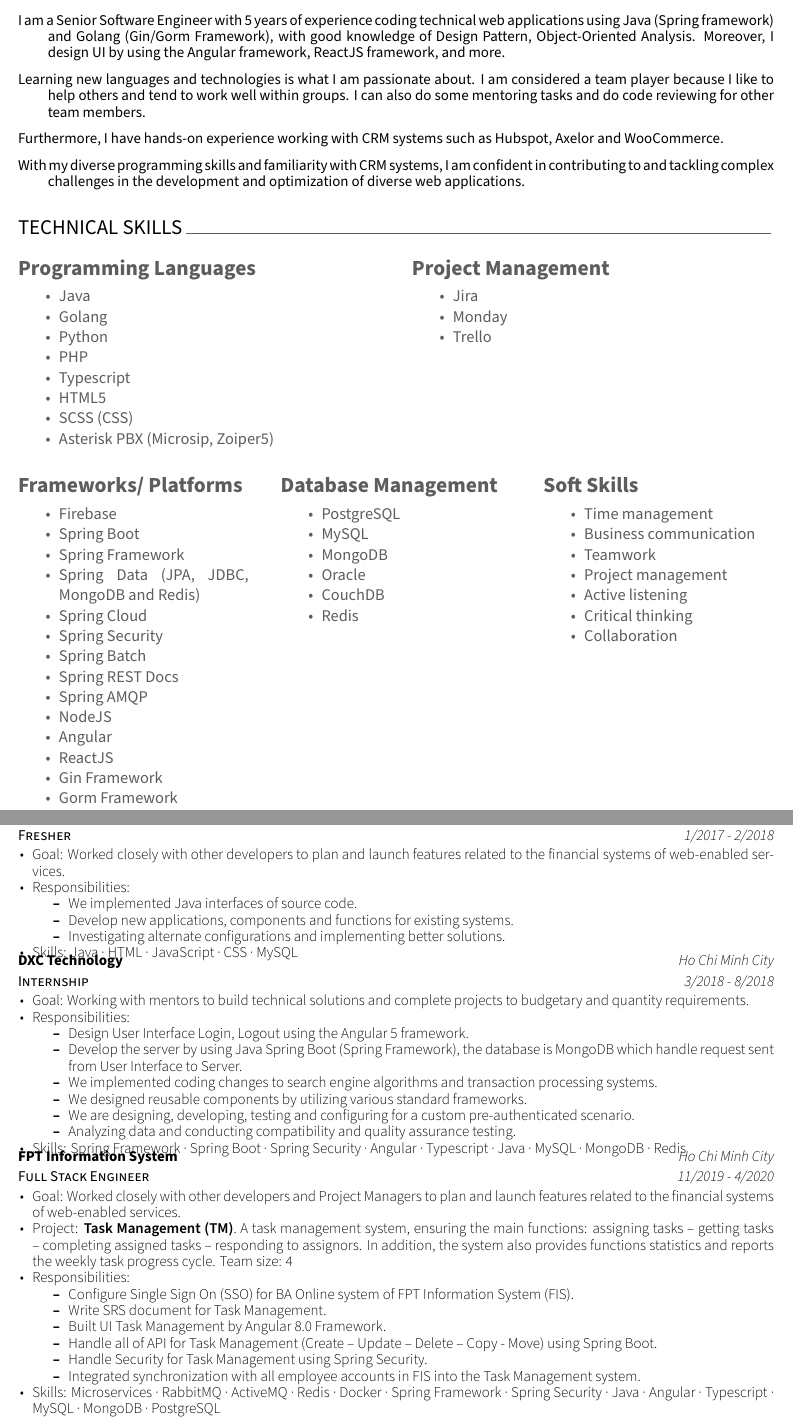
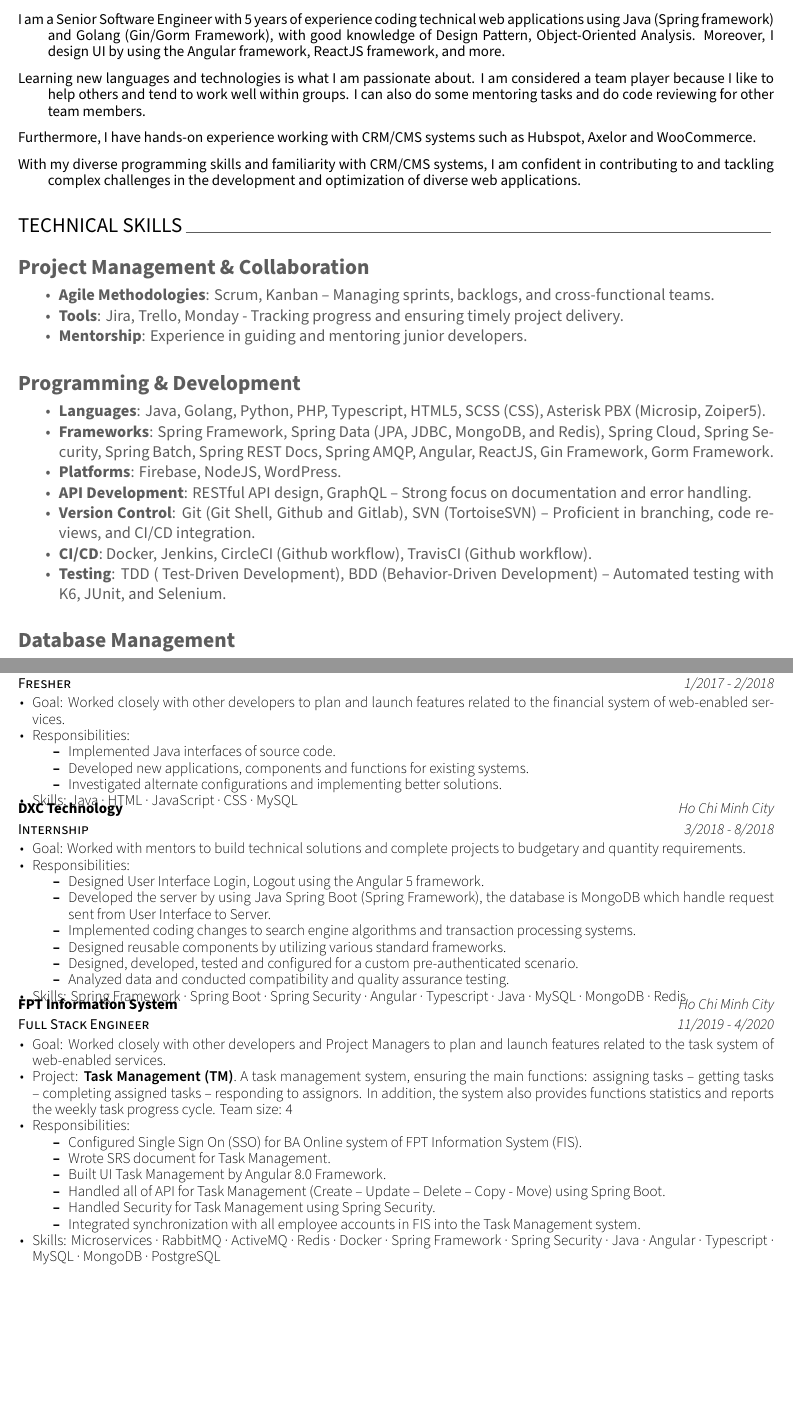
Before and after one commit to pnguyen215/resume.latex, a LaTeX CV (resume.tex, which reads cv/companies/dxc.tex, cv/companies/fis.tex, cv/companies/mcom-solutions.tex): two parts of pages 1 and 3 of 5, joined at a grey line, cut so that both start at the same text, the shorter picture padded with empty space. Compiled offline with XeLaTeX.

Commit message:
:wrench: chore: modified my resume to v3 #1

```diff
--- a/cv/companies/dxc.tex
+++ b/cv/companies/dxc.tex
@@ -6,16 +6,16 @@
     {3/2018 - 8/2018} % Date(s)
     {
       \begin{cvitems} % Description(s)
-        \item {Goal: Working with mentors to build technical solutions and complete projects to budgetary and quantity requirements.}
+        \item {Goal: Worked with mentors to build technical solutions and complete projects to budgetary and quantity requirements.}
         \item {Responsibilities: }
         {
             \begin{itemize} % Item(s)
-                \item {Design User Interface Login, Logout using the Angular 5 framework.}
-                \item {Develop the server by using Java Spring Boot (Spring Framework), the database is MongoDB which handle request sent from User Interface to Server.}
-                \item {We implemented coding changes to search engine algorithms and transaction processing systems.}
-                \item {We designed reusable components by utilizing various standard frameworks.}
-                \item {We are designing, developing, testing and configuring for a custom pre-authenticated scenario.}
-                \item {Analyzing data and conducting compatibility and quality assurance testing.}
+                \item {Designed User Interface Login, Logout using the Angular 5 framework.}
+                \item {Developed the server by using Java Spring Boot (Spring Framework), the database is MongoDB which handle request sent from User Interface to Server.}
+                \item {Implemented coding changes to search engine algorithms and transaction processing systems.}
+                \item {Designed reusable components by utilizing various standard frameworks.}
+                \item {Designed, developed, tested and configured for a custom pre-authenticated scenario.}
+                \item {Analyzed data and conducted compatibility and quality assurance testing.}
             \end{itemize}
         }
         \item {Skills: Spring Framework · Spring Boot · Spring Security · Angular · Typescript · Java · MySQL · MongoDB · Redis}
--- a/cv/companies/fis.tex
+++ b/cv/companies/fis.tex
@@ -6,16 +6,16 @@
     {11/2019 - 4/2020} % Date(s)
     {
       \begin{cvitems} % Description(s)
-        \item {Goal: Worked closely with other developers and Project Managers to plan and launch features related to the financial systems of web-enabled services.}
+        \item {Goal: Worked closely with other developers and Project Managers to plan and launch features related to the task system of web-enabled services.}
         \item {Project: \textbf{Task Management (TM)}. A task management system, ensuring the main functions: assigning tasks – getting tasks – completing assigned tasks – responding to assignors. In addition, the system also provides functions statistics and reports the weekly task progress cycle. Team size: 4}
         \item {Responsibilities: }
         {
             \begin{itemize} % Item(s)
-                \item {Configure Single Sign On (SSO) for BA Online system of FPT Information System (FIS).}
-                \item {Write SRS document for Task Management.}
+                \item {Configured Single Sign On (SSO) for BA Online system of FPT Information System (FIS).}
+                \item {Wrote SRS document for Task Management.}
                 \item {Built UI Task Management by Angular 8.0 Framework.}
-                \item {Handle all of API for Task Management (Create – Update – Delete – Copy - Move) using Spring Boot.}
-                \item {Handle Security for Task Management using Spring Security.}
+                \item {Handled all of API for Task Management (Create – Update – Delete – Copy - Move) using Spring Boot.}
+                \item {Handled Security for Task Management using Spring Security.}
                 \item {Integrated synchronization with all employee accounts in FIS into the Task Management system.}
             \end{itemize}
         }
--- a/cv/companies/mcom-solutions.tex
+++ b/cv/companies/mcom-solutions.tex
@@ -6,13 +6,13 @@
     {1/2017 - 2/2018} % Date(s)
     {
       \begin{cvitems} % Description(s)
-        \item {Goal: Worked closely with other developers to plan and launch features related to the financial systems of web-enabled services.}
+        \item {Goal: Worked closely with other developers to plan and launch features related to the financial system of web-enabled services.}
         \item {Responsibilities: }
         {
             \begin{itemize} % Item(s)
-                \item {We implemented Java interfaces of source code.}
-                \item {Develop new applications, components and functions for existing systems.}
-                \item {Investigating alternate configurations and implementing better solutions.}
+                \item {Implemented Java interfaces of source code.}
+                \item {Developed new applications, components and functions for existing systems.}
+                \item {Investigated alternate configurations and implementing better solutions.}
             \end{itemize}
         }
         \item {Skills: Java · HTML · JavaScript · CSS · MySQL}
--- a/cv/companies/neyu.tex
+++ b/cv/companies/neyu.tex
@@ -87,5 +87,5 @@
         \item {Responsibilities: }
         {
             \begin{itemize} % Item(s)
-                \item { Develop new applications, components and functions for existing systems. }
-                \item { Investigating alternate configurations and implementing better solutions. }
+                \item { Developed new applications, components and functions for existing systems. }
+                \item { Investigated alternate configurations and implementing better solutions. }
--- a/cv/summary.tex
+++ b/cv/summary.tex
@@ -13,9 +13,9 @@
 
     \cvpub{Learning new languages and technologies is what I am passionate about. I am considered a team player because I like to help others and tend to work well within groups. I can also do some mentoring tasks and do code reviewing for other team members.}
 
-    \cvpub{Furthermore, I have hands-on experience working with CRM systems such as Hubspot, Axelor and WooCommerce.}
+    \cvpub{Furthermore, I have hands-on experience working with CRM/CMS systems such as Hubspot, Axelor and WooCommerce.}
 
-    \cvpub{With my diverse programming skills and familiarity with CRM systems, I am confident in contributing to and tackling complex challenges in the development and optimization of diverse web applications.}
+    \cvpub{With my diverse programming skills and familiarity with CRM/CMS systems, I am confident in contributing to and tackling complex challenges in the development and optimization of diverse web applications.}
 \end{cvpubs}
 
 
--- /dev/null
+++ b/cv/technical-skills-v2.tex
@@ -0,0 +1,48 @@
+%-------------------------------------------------------------------------------
+%	SECTION TITLE
+%-------------------------------------------------------------------------------
+\cvsection{TECHNICAL SKILLS}
+
+%-------------------------------------------------------------------------------
+%	CONTENT
+%-------------------------------------------------------------------------------
+\begin{cventries}
+
+% 1. Project Management & Collaboration
+\begin{row}[cellsep=0.75cm]{1}{1}
+    \begin{cell}{1}
+	\section*{Project Management \& Collaboration}
+	\vspace{-1.5ex}
+	% Content
+    \begin{itemize}
+        \item {\textbf{Agile Methodologies}: Scrum, Kanban – Managing sprints, backlogs, and cross-functional teams.}
+        \item {\textbf{Tools}: Jira, Trello, Monday - Tracking progress and ensuring timely project delivery.}
+        \item {\textbf{Mentorship}: Experience in guiding and mentoring junior developers.}
+    \end{itemize}
+    % Content
+	\end{cell}
+\end{row}
+
+% 2. Programming & Development
+\begin{row}[cellsep=0.75cm]{1}{1}
+    \begin{cell}{1}
+	\section*{Programming \& Development}
+	\vspace{-1.5ex}
+	% Content
+    \begin{itemize}
+        \item {\textbf{Languages}: Java, Golang, Python, PHP, Typescript, HTML5, SCSS (CSS), Asterisk PBX (Microsip, Zoiper5).}
+        \item {\textbf{Frameworks}: Spring Framework, Spring Data (JPA, JDBC, MongoDB, and Redis), Spring Cloud, Spring Security, Spring Batch, Spring REST Docs, Spring AMQP, Angular, ReactJS, Gin Framework, Gorm Framework.}
+        \item {\textbf{Platforms}: Firebase, NodeJS, WordPress.}
+        \item {\textbf{API Development}: RESTful API design, GraphQL – Strong focus on documentation and error handling.}
+        \item {\textbf{Version Control}: Git (Git Shell, Github and Gitlab), SVN (TortoiseSVN) – Proficient in branching, code reviews, and CI/CD integration.}
+        \item {\textbf{CI/CD}: Docker, Jenkins, CircleCI (Github workflow), TravisCI (Github workflow).}
+        \item {\textbf{Testing}: TDD ( Test-Driven Development), BDD (Behavior-Driven Development) – Automated testing with K6, JUnit, and Selenium.}
+    \end{itemize}
+    % Content
+	\end{cell}
+\end{row}
+
+% 3. Database Management
+\begin{row}[cellsep=0.75cm]{1}{1}
+    \begin{cell}{1}
+	\section*{Database Management}
@@ -0,0 +57,2 @@
+	\end{cell}
+\end{row}
--- a/resume.tex
+++ b/resume.tex
@@ -23,10 +23,10 @@
 %-------------------------------------------------------------------------------
 \name{\textbf{Nguyen Huu Phuoc (Aris Nguyen)}}{}
 \position{Senior Software Engineer}
-\mobile{(84) 92 201 4745 (VN)}
+\mobile{(84) 92 201 4745}
 \email{nguyenhuuphuocit97@gmail.com}
-\linkedin{https://www.linkedin.com/in/phuocnguyenit97/}
-\github{https://github.com/pnguyen215}
+\linkedin{linkedin.com/in/phuocnguyenit97/}
+\github{github.com/pnguyen215}
 % Extra information
 % \address{University, 100 University Dr, City, WA 11111}
 % \homepage{www.mywebsite.com}
```
Also changed, not shown: cv/pastimes-activities.tex (+1 -1 lines), cv/technical-skills.tex (+1 -0 lines), cv/companies/neyu.tex (26 more changed lines), cv/technical-skills-v2.tex (108 more changed lines), resume.tex (11 more changed lines), 1 other file.
